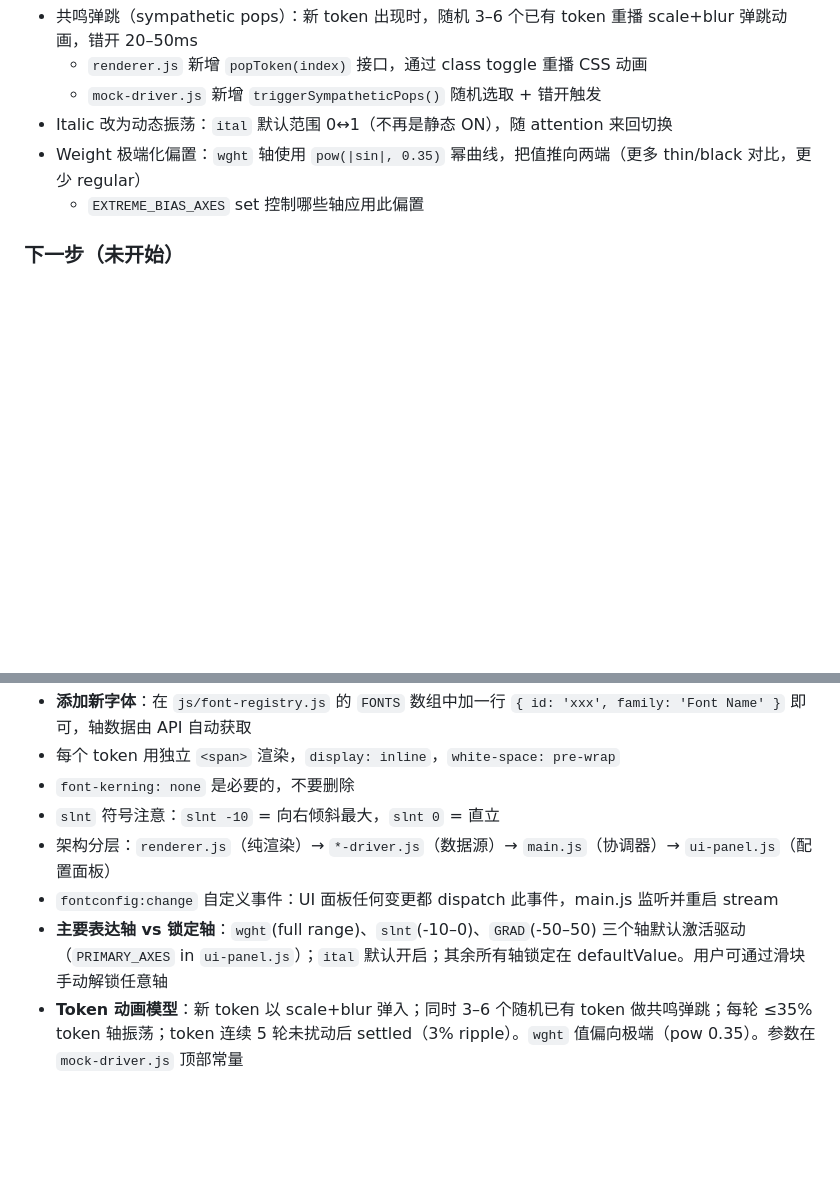
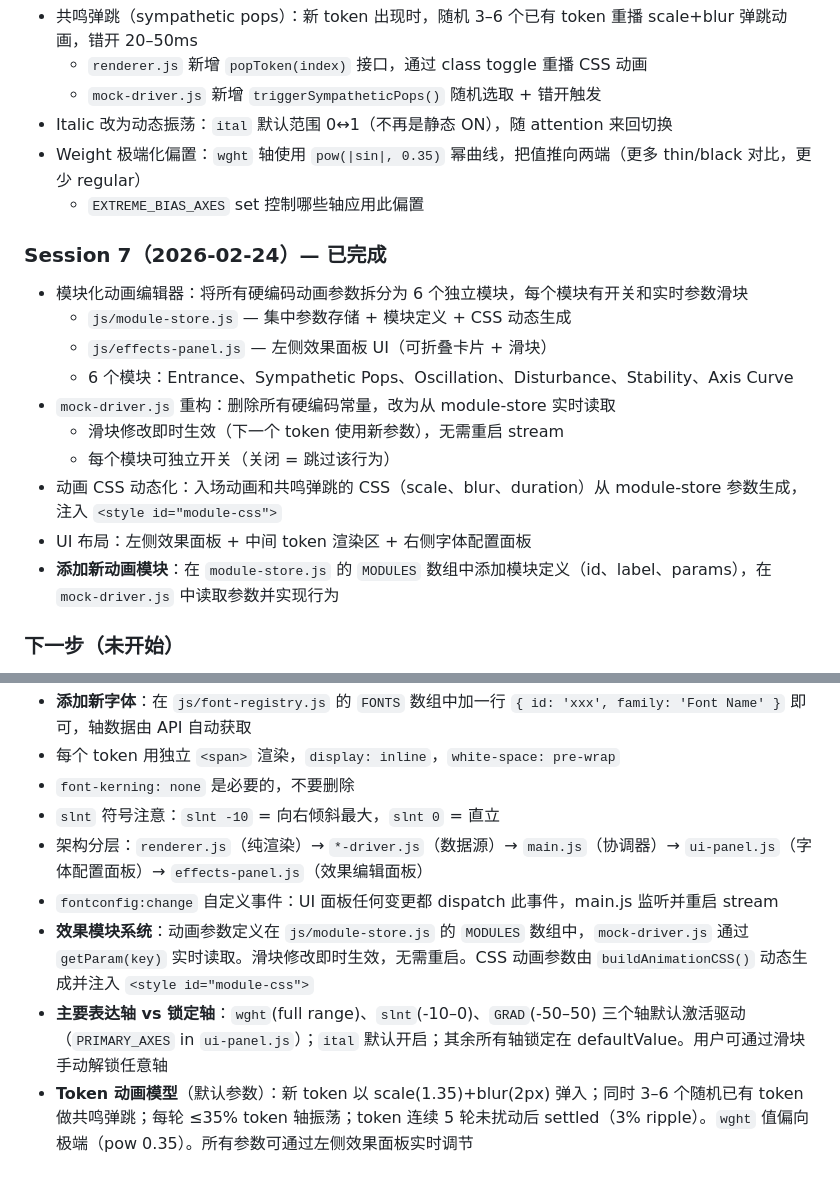
Before and after one commit to Boning1011/font-attention, a Markdown page: CLAUDE.md, 2 parts joined by grey strips. Rendered like a GitHub page; blank space fills up the shorter version.

Commit message:
docs: update CLAUDE.md with Session 7 progress
Co-Authored-By: Claude Opus 4.6 <noreply@anthropic.com>

```diff
--- a/CLAUDE.md
+++ b/CLAUDE.md
@@ -107,6 +107,18 @@
 - Weight 极端化偏置：`wght` 轴使用 `pow(|sin|, 0.35)` 幂曲线，把值推向两端（更多 thin/black 对比，更少 regular）
   - `EXTREME_BIAS_AXES` set 控制哪些轴应用此偏置
 
+### Session 7（2026-02-24）— 已完成
+- 模块化动画编辑器：将所有硬编码动画参数拆分为 6 个独立模块，每个模块有开关和实时参数滑块
+  - `js/module-store.js` — 集中参数存储 + 模块定义 + CSS 动态生成
+  - `js/effects-panel.js` — 左侧效果面板 UI（可折叠卡片 + 滑块）
+  - 6 个模块：Entrance、Sympathetic Pops、Oscillation、Disturbance、Stability、Axis Curve
+- `mock-driver.js` 重构：删除所有硬编码常量，改为从 module-store 实时读取
+  - 滑块修改即时生效（下一个 token 使用新参数），无需重启 stream
+  - 每个模块可独立开关（关闭 = 跳过该行为）
+- 动画 CSS 动态化：入场动画和共鸣弹跳的 CSS（scale、blur、duration）从 module-store 参数生成，注入 `<style id="module-css">`
+- UI 布局：左侧效果面板 + 中间 token 渲染区 + 右侧字体配置面板
+- **添加新动画模块**：在 `module-store.js` 的 `MODULES` 数组中添加模块定义（id、label、params），在 `mock-driver.js` 中读取参数并实现行为
+
 ### 下一步（未开始）
 - 接入真实 attention 数据（Hugging Face Transformers）
 - 设计 attention → font axis 映射策略
@@ -122,7 +134,8 @@
 - 每个 token 用独立 `<span>` 渲染，`display: inline`，`white-space: pre-wrap`
 - `font-kerning: none` 是必要的，不要删除
 - `slnt` 符号注意：`slnt -10` = 向右倾斜最大，`slnt 0` = 直立
-- 架构分层：`renderer.js`（纯渲染）→ `*-driver.js`（数据源）→ `main.js`（协调器）→ `ui-panel.js`（配置面板）
+- 架构分层：`renderer.js`（纯渲染）→ `*-driver.js`（数据源）→ `main.js`（协调器）→ `ui-panel.js`（字体配置面板）→ `effects-panel.js`（效果编辑面板）
 - `fontconfig:change` 自定义事件：UI 面板任何变更都 dispatch 此事件，main.js 监听并重启 stream
+- **效果模块系统**：动画参数定义在 `js/module-store.js` 的 `MODULES` 数组中，`mock-driver.js` 通过 `getParam(key)` 实时读取。滑块修改即时生效，无需重启。CSS 动画参数由 `buildAnimationCSS()` 动态生成并注入 `<style id="module-css">`
 - **主要表达轴 vs 锁定轴**：`wght`(full range)、`slnt`(-10–0)、`GRAD`(-50–50) 三个轴默认激活驱动（`PRIMARY_AXES` in `ui-panel.js`）；`ital` 默认开启；其余所有轴锁定在 defaultValue。用户可通过滑块手动解锁任意轴
-- **Token 动画模型**：新 token 以 scale+blur 弹入；同时 3–6 个随机已有 token 做共鸣弹跳；每轮 ≤35% token 轴振荡；token 连续 5 轮未扰动后 settled（3% ripple）。`wght` 值偏向极端（pow 0.35）。参数在 `mock-driver.js` 顶部常量
+- **Token 动画模型**（默认参数）：新 token 以 scale(1.35)+blur(2px) 弹入；同时 3–6 个随机已有 token 做共鸣弹跳；每轮 ≤35% token 轴振荡；token 连续 5 轮未扰动后 settled（3% ripple）。`wght` 值偏向极端（pow 0.35）。所有参数可通过左侧效果面板实时调节
```
